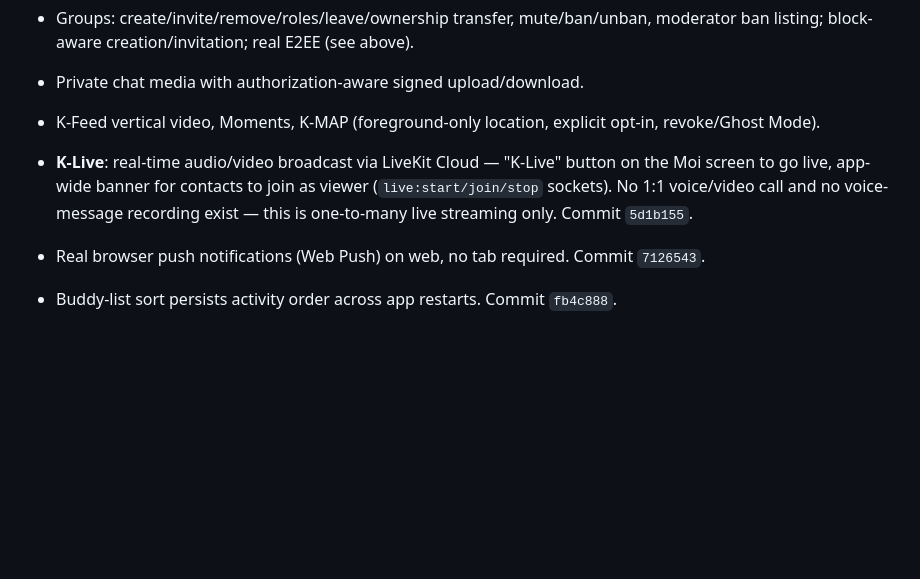
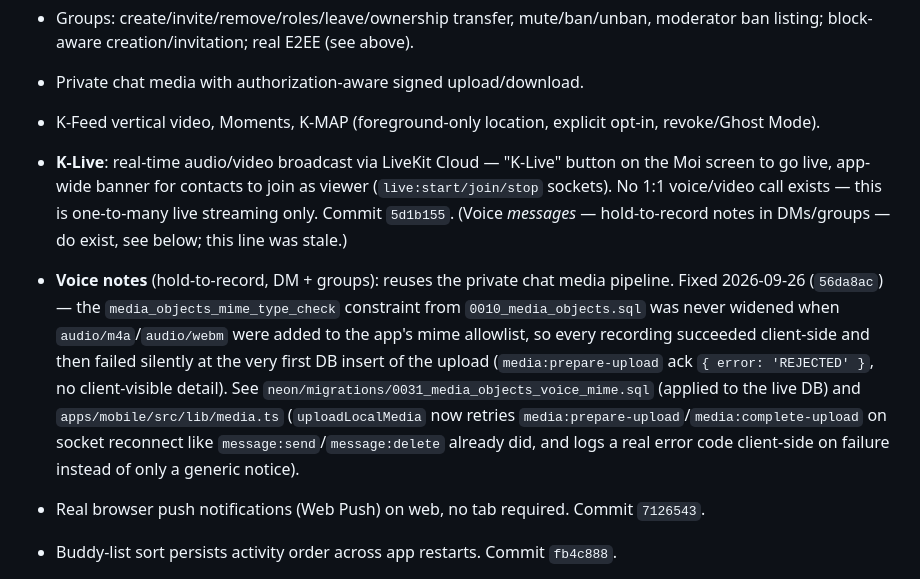
Before and after one commit to kenams/K-messenger2026, a Markdown page: docs/PROJECT_STATE.md, the part around the change. Rendered like a GitHub page; blank space fills up the shorter version.

Commit message:
docs: record the voice-note DB constraint fix and correct stale K-Live note
PROJECT_STATE.md still said "no voice-message recording exist" under
K-Live, left over from before commit 5f4308e added voice notes. Split
that into its own bullet and pointed at the 2026-09-26 fix (56da8ac).

Co-Authored-By: Claude Sonnet 5 <noreply@anthropic.com>

```diff
--- a/docs/PROJECT_STATE.md
+++ b/docs/PROJECT_STATE.md
@@ -45,7 +45,8 @@ Canonical current state for `kenams/K-messenger2026`. `PROJECT_STATE.md` at repo
 - Groups: create/invite/remove/roles/leave/ownership transfer, mute/ban/unban, moderator ban listing; block-aware creation/invitation; real E2EE (see above).
 - Private chat media with authorization-aware signed upload/download.
 - K-Feed vertical video, Moments, K-MAP (foreground-only location, explicit opt-in, revoke/Ghost Mode).
-- **K-Live**: real-time audio/video broadcast via LiveKit Cloud — "K-Live" button on the Moi screen to go live, app-wide banner for contacts to join as viewer (`live:start/join/stop` sockets). No 1:1 voice/video call and no voice-message recording exist — this is one-to-many live streaming only. Commit `5d1b155`.
+- **K-Live**: real-time audio/video broadcast via LiveKit Cloud — "K-Live" button on the Moi screen to go live, app-wide banner for contacts to join as viewer (`live:start/join/stop` sockets). No 1:1 voice/video call exists — this is one-to-many live streaming only. Commit `5d1b155`. (Voice *messages* — hold-to-record notes in DMs/groups — do exist, see below; this line was stale.)
+- **Voice notes** (hold-to-record, DM + groups): reuses the private chat media pipeline. Fixed 2026-09-26 (`56da8ac`) — the `media_objects_mime_type_check` constraint from `0010_media_objects.sql` was never widened when `audio/m4a`/`audio/webm` were added to the app's mime allowlist, so every recording succeeded client-side and then failed silently at the very first DB insert of the upload (`media:prepare-upload` ack `{ error: 'REJECTED' }`, no client-visible detail). See `neon/migrations/0031_media_objects_voice_mime.sql` (applied to the live DB) and `apps/mobile/src/lib/media.ts` (`uploadLocalMedia` now retries `media:prepare-upload`/`media:complete-upload` on socket reconnect like `message:send`/`message:delete` already did, and logs a real error code client-side on failure instead of only a generic notice).
 - Real browser push notifications (Web Push) on web, no tab required. Commit `7126543`.
 - Buddy-list sort persists activity order across app restarts. Commit `fb4c888`.
 - Last.fm now-playing sync is active (`profiles.lastfm_username`, server-side, not per-device).
```
